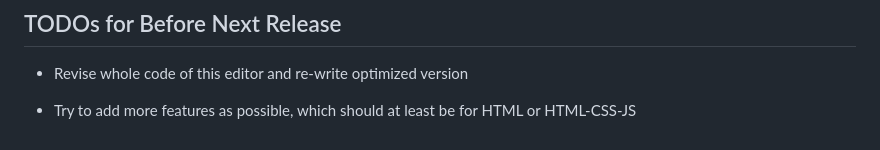
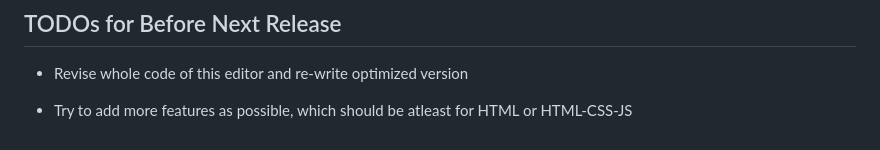
Before and after one commit to mahfuz225bd/mahfuz225bd.github.io, a Markdown page: README.md, the part around the change. GitHub-like rendering.

Commit message:
Squashed 'projects/tryit/' changes from eb392fc..bf22b3a
bf22b3a .

git-subtree-dir: projects/tryit
git-subtree-split: bf22b3a089e3d2525b6f96f340b83212c579aeac

```diff
--- a/README.md
+++ b/README.md
@@ -127,4 +127,4 @@ Here are some features that I plan to include for the future releases:
 
 - Revise whole code of this editor and re-write optimized version
 
-- Try to add more features as possible, which should at least be for HTML or HTML-CSS-JS
+- Try to add more features as possible, which should be atleast for HTML or HTML-CSS-JS
```
